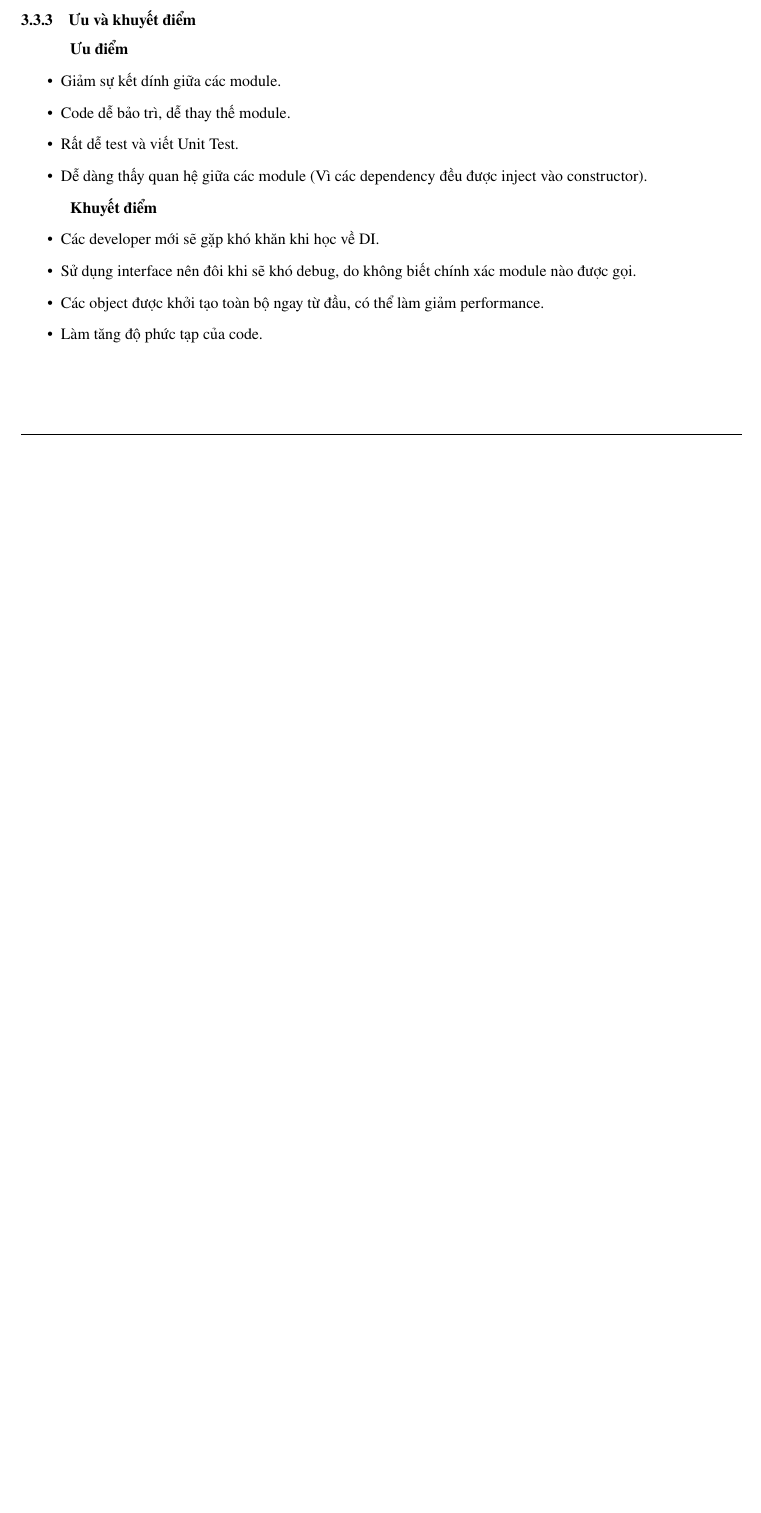
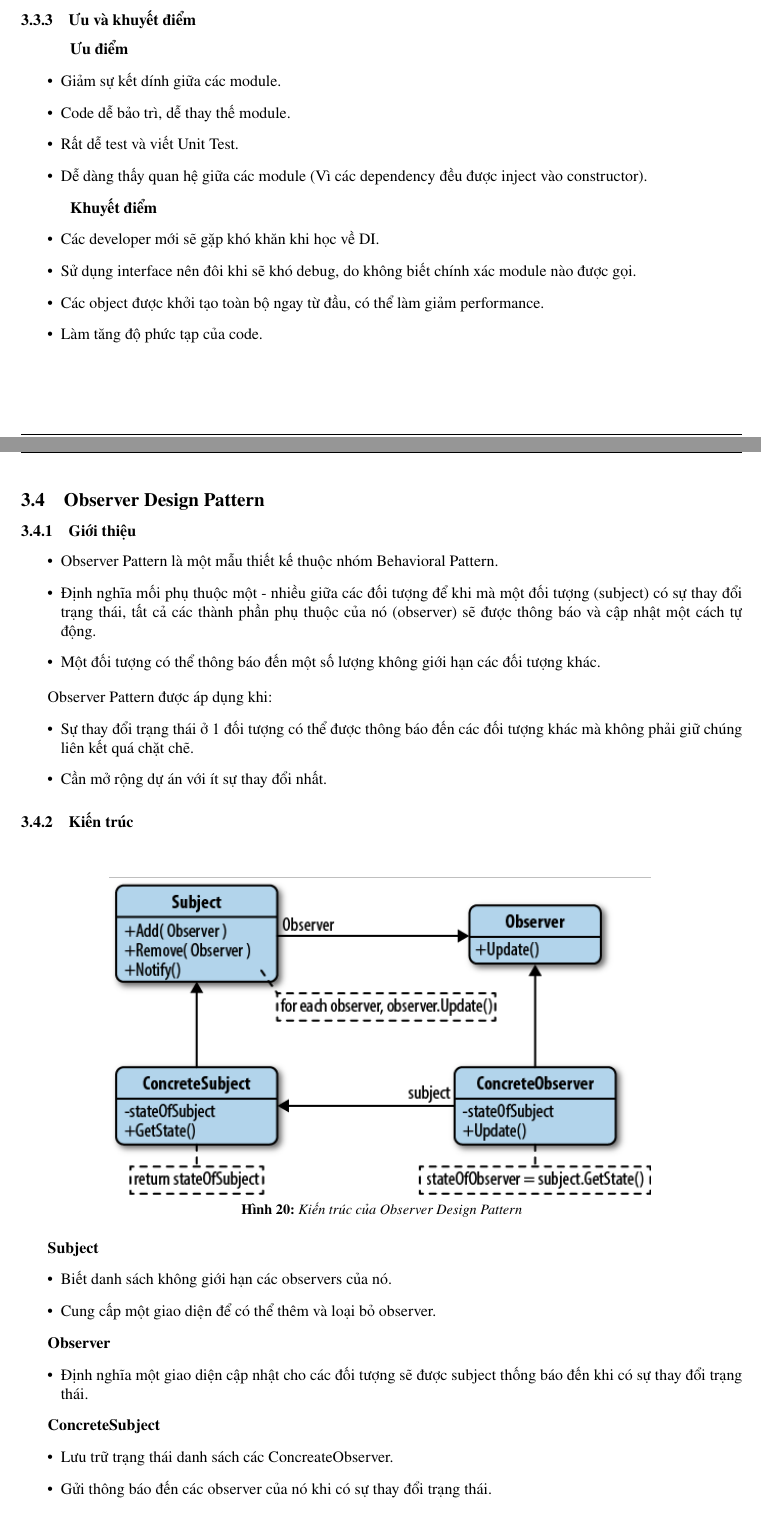
Before and after one commit to bebeHalcon/report-DACN, a LaTeX document (Mẫu báo cáo ĐACN_ĐAKTMT_ĐAMH/main.tex, which reads Mẫu báo cáo ĐACN_ĐAKTMT_ĐAMH/Contents/CoSoLyThuyet.tex): part of page 30 of 47 before the commit and two parts of pages 30 and 31 of 48 after it, the two joined at a grey line, cut so that both start at the same text, the shorter picture padded with empty space. Compiled offline with pdfLaTeX.

Commit message:
add observer co so ly thuyet

```diff
--- a/Mẫu báo cáo ĐACN_ĐAKTMT_ĐAMH/Contents/CoSoLyThuyet.tex
+++ b/Mẫu báo cáo ĐACN_ĐAKTMT_ĐAMH/Contents/CoSoLyThuyet.tex
@@ -150,3 +150,36 @@
     \item Các object được khởi tạo toàn bộ ngay từ đầu, có thể làm giảm performance.
     \item Làm tăng độ phức tạp của code.
 \end{itemize}
+\subsection{Observer Design Pattern}
+\subsubsection{Giới thiệu}
+\begin{itemize}
+    \item Observer Pattern là một mẫu thiết kế thuộc nhóm Behavioral Pattern.
+    \item Định nghĩa mối phụ thuộc một - nhiều giữa các đối tượng để khi mà một đối tượng (subject) có sự thay đổi trạng thái, tất cả các thành phần phụ thuộc của nó (observer) sẽ được thông báo và cập nhật một cách tự động.
+    \item Một đối tượng có thể thông báo đến một số lượng không giới hạn các đối tượng khác.
+\end{itemize}
+\hspace*{0.5cm} Observer Pattern được áp dụng khi:
+\begin{itemize}
+    \item Sự thay đổi trạng thái ở 1 đối tượng có thể được thông báo đến các đối tượng khác mà không phải giữ chúng liên kết quá chặt chẽ.
+    \item Cần mở rộng dự án với ít sự thay đổi nhất.
+\end{itemize}
+\subsubsection{Kiến trúc}
+\begin{figure}[H]
+    \centering
+    \includegraphics[width=0.75\textwidth]{Images/observer.png}
+    \vspace{0.5cm}
+    \caption{Kiến trúc của Observer Design Pattern}
+\end{figure}
+\hspace*{0.5cm} \textbf{Subject}
+\begin{itemize}
+    \item Biết danh sách không giới hạn các observers của nó.
+    \item Cung cấp một giao diện để có thể thêm và loại bỏ observer.
+\end{itemize}
+\hspace*{0.5cm} \textbf{Observer}
+\begin{itemize}
+    \item Định nghĩa một giao diện cập nhật cho các đối tượng sẽ được subject thống báo đến khi có sự thay đổi trạng thái.
+\end{itemize}
+\hspace*{0.5cm} \textbf{ConcreteSubject}
+\begin{itemize}
+    \item Lưu trữ trạng thái danh sách các ConcreateObserver.
+    \item Gửi thông báo đến các observer của nó khi có sự thay đổi trạng thái.
+\end{itemize}
@@ -152,0 +199 @@
+\subsubsection{Ưu và nhược điểm}
```
Also changed, not shown: Mẫu báo cáo ĐACN_ĐAKTMT_ĐAMH/Images/observer.png (added), Mẫu báo cáo ĐACN_ĐAKTMT_ĐAMH/Images/observer_work.png (added), Mẫu báo cáo ĐACN_ĐAKTMT_ĐAMH/Contents/CoSoLyThuyet.tex (25 more changed lines).
